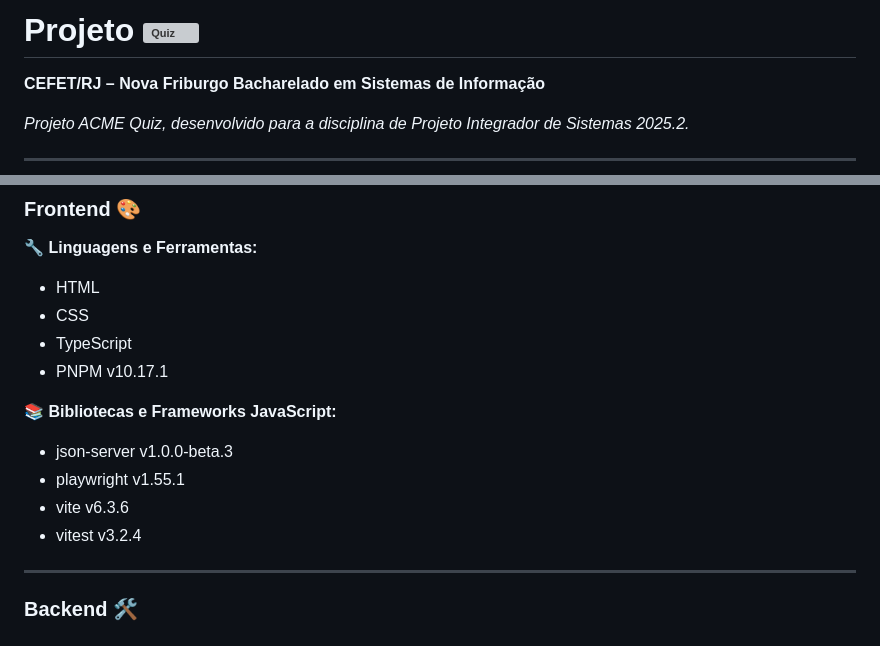
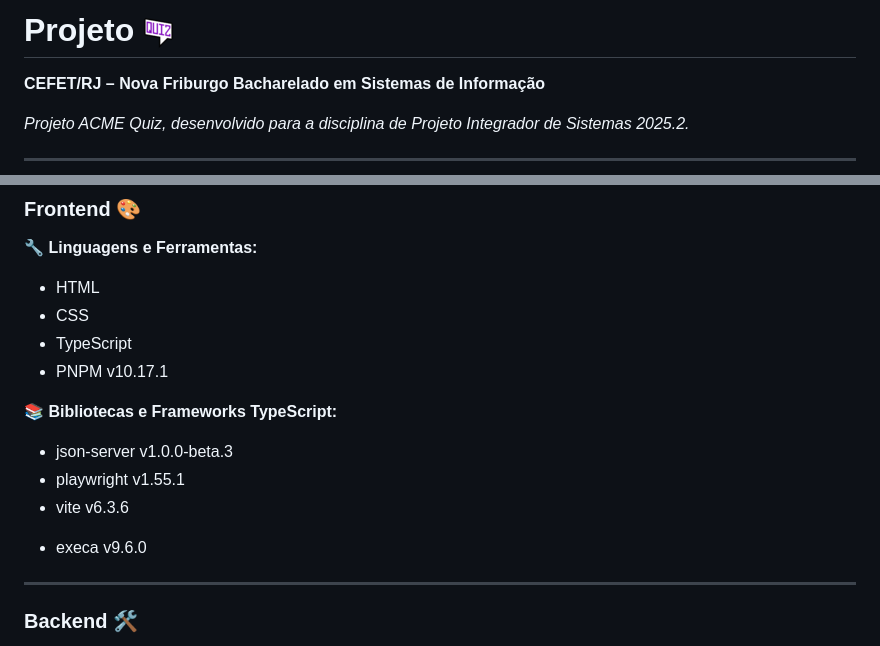
Before and after one commit to Guerco/Acme_Cursos, a Markdown page: README.md, 2 parts joined by grey strips. Drawn GitHub-style; pictures changed too: frontend/img/logotipo-pequeno.png (added); grey boxes are pictures that could not be loaded.

```diff
--- a/README.md
+++ b/README.md
@@ -1,4 +1,4 @@
-# Projeto ![Quiz](./frontend/img/favicon.ico)
+# Projeto ![Quiz](./frontend/img/logotipo-pequeno.png)
 
 **CEFET/RJ – Nova Friburgo**
 **Bacharelado em Sistemas de Informação**
@@ -25,12 +25,13 @@
 - TypeScript
 - PNPM v10.17.1
 
-**📚 Bibliotecas e Frameworks JavaScript:**
+**📚 Bibliotecas e Frameworks TypeScript:**
 
 - json-server v1.0.0-beta.3
 - playwright v1.55.1
 - vite v6.3.6
-- vitest v3.2.4
+<!-- - vitest v3.2.4 -->
+- execa v9.6.0
 
 ---
 
```
Also changed, not shown: doc/instrucoes.md (+2 -0 lines), 16 other files.
